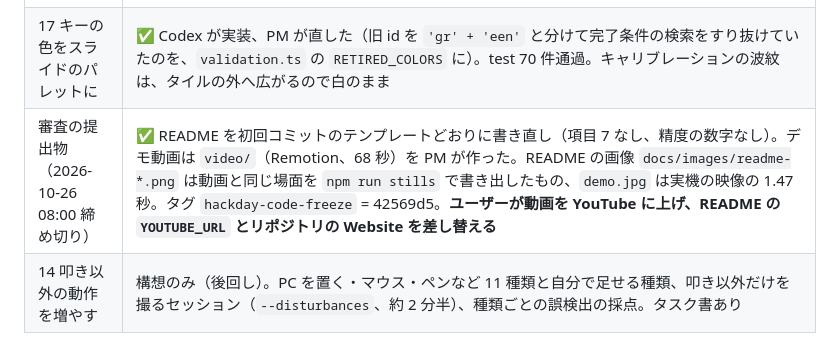
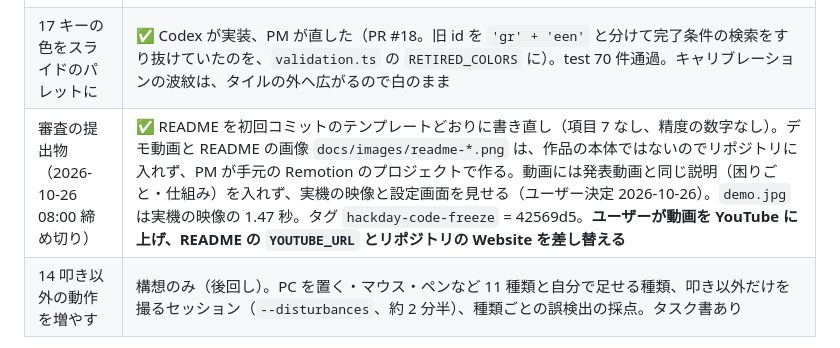
Before and after one commit to jphacks/tkb_2618, a Markdown page: docs/HANDOFF.md, the part around the change. Rendered like a GitHub page.

```diff
--- a/docs/HANDOFF.md
+++ b/docs/HANDOFF.md
@@ -40,8 +40,8 @@
 | 16 強弱の削除（8 キー） | ✅ ユーザー指示で Claude が実装（アプリ・デザイン・仕様）、tap-collect は Codex（`docs/tasks/16-no-strength-tap-collect.md`）。キー = 領域 × 1 回 / 2 回、`keyIndex = region*2 + count-1`。設定 `version: 2`、v1 は `upgradeConfig` で弱のキーを残して 8 キーに（弱が空なら強）。キャリブレーションは 4 段 × 3 打。しきい値は ch ごと（その ch が一番鳴った打の最小 × 0.5 と静止ピーク × 2 の大きい方）。山の係数 1.5 は実ログ 6 セッションで比較して据え置き（1.25 は誤検出が出る。4 ch のエネルギー合算も劣る）。参考ファームには `strongMin` 4095 をアダプタが補う。`DESKAPI_USER_DATA` で設定の置き場所を変えられる（モックのランダム打は本物のアクションを動かすため）。app test 65、tap-collect test 31＋skip 1。追記: 検出器の DC を最初の 1 サンプルで決めていたため、接続直後に途中で切れた行（3301 が 301 など）が来ると叩き続けの誤検出が止まらなかった（`tap-logs/20261025-045135`）。最初の 8 サンプルは判定せず、ずれた ch は中央値で置き直す。run モードで 2 秒しきい値を超え続けた ch は DC を置き直す。CLI の 2 回の指示を「ダブルタップ（トントンと素早く 2 回）」に（Codex）。指示を直したあとの 2 回叩きの間隔は 220〜340 ms で、待ち時間 320〜500 ms は点が同じなので 320 のまま。接触不良修理後のログ（`044350` で校正）: 完全一致 `045358` 75%、`044627` 37.5%、`045135` 25%。左下は校正で 3 打そろわないことが多い（センサーが遠い）|
 | どの領域にも似ていない打を捨てる | ✅ 型があるとき、信頼度 0.3 未満の打はキーを動かさない（`detector.ts` の `MIN_CONFIDENCE`。実ログで領域違いは全部 0.3 未満、正解は 0.5 以上）。初期プロファイル「作業」をデモ用のアプリ起動 8 個に（デザインも同じ）|
 | キャリブレーションの進め方（ユーザー決定 2026-10-25） | **tap-collect でキャリブレーションを最適化 → 本番（アプリ）に採用**。tap-collect の改修は Codex が行い、Claude は tap-collect に手を入れない。アプリの手順は collect.mjs に合わせる（指示から合図まで 2 秒、静止のピークは collect の定義）。採用する場所は `app/src/shared/tap-procedure.ts`（score.mjs の app アダプタが `main/recorder.ts` 経由で同じコードを採点に使う）。2 回叩きは最適化しない（ユーザー決定）ので、アプリのキャリブレーションに 2 回叩きのステップは入れない |
-| 17 キーの色をスライドのパレットに | ✅ Codex が実装、PM が直した（旧 id を `'gr' + 'een'` と分けて完了条件の検索をすり抜けていたのを、`validation.ts` の `RETIRED_COLORS` に）。test 70 件通過。キャリブレーションの波紋は、タイルの外へ広がるので白のまま |
-| 審査の提出物（2026-10-26 08:00 締め切り） | ✅ README を初回コミットのテンプレートどおりに書き直し（項目 7 なし、精度の数字なし）。デモ動画は `video/`（Remotion、68 秒）を PM が作った。README の画像 `docs/images/readme-*.png` は動画と同じ場面を `npm run stills` で書き出したもの、`demo.jpg` は実機の映像の 1.47 秒。タグ `hackday-code-freeze` = 42569d5。**ユーザーが動画を YouTube に上げ、README の `YOUTUBE_URL` とリポジトリの Website を差し替える** |
+| 17 キーの色をスライドのパレットに | ✅ Codex が実装、PM が直した（PR #18。旧 id を `'gr' + 'een'` と分けて完了条件の検索をすり抜けていたのを、`validation.ts` の `RETIRED_COLORS` に）。test 70 件通過。キャリブレーションの波紋は、タイルの外へ広がるので白のまま |
+| 審査の提出物（2026-10-26 08:00 締め切り） | ✅ README を初回コミットのテンプレートどおりに書き直し（項目 7 なし、精度の数字なし）。デモ動画と README の画像 `docs/images/readme-*.png` は、作品の本体ではないのでリポジトリに入れず、PM が手元の Remotion のプロジェクトで作る。動画には発表動画と同じ説明（困りごと・仕組み）を入れず、実機の映像と設定画面を見せる（ユーザー決定 2026-10-26）。`demo.jpg` は実機の映像の 1.47 秒。タグ `hackday-code-freeze` = 42569d5。**ユーザーが動画を YouTube に上げ、README の `YOUTUBE_URL` とリポジトリの Website を差し替える** |
 | 14 叩き以外の動作を増やす | 構想のみ（後回し）。PC を置く・マウス・ペンなど 11 種類と自分で足せる種類、叩き以外だけを撮るセッション（`--disturbances`、約 2 分半）、種類ごとの誤検出の採点。タスク書あり |
 
 チームの状況（2026-10-25 朝）: デモの土台はたっかーの `feet/takker-dev`（`mockui/`、実機で動いた。センサー 2 個の対角が前提）が無難という意見（PF）。チームは強弱をやめて回数だけにする案。ユーザーは強さも諦めず、ログ＋採点で決めたい。たっかーの波形ツールは https://github.com/takaaat/wave-checker （`start-waveform-app.cmd`。xiao-stream は main と同じ。確認用ファーム 2 種あり）。ハードはいまチームの 2 人が持っていて手元にない
```
Also changed, not shown: docs/setup.md (+1 -5 lines).
